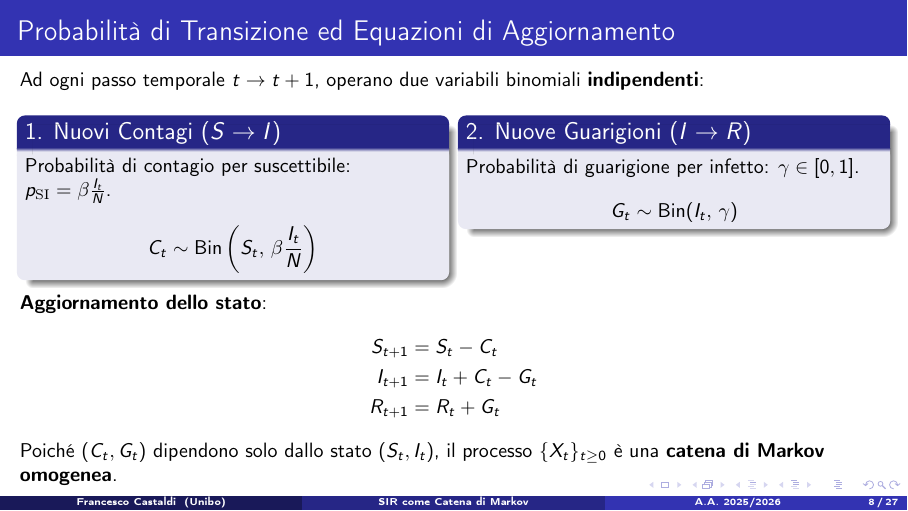
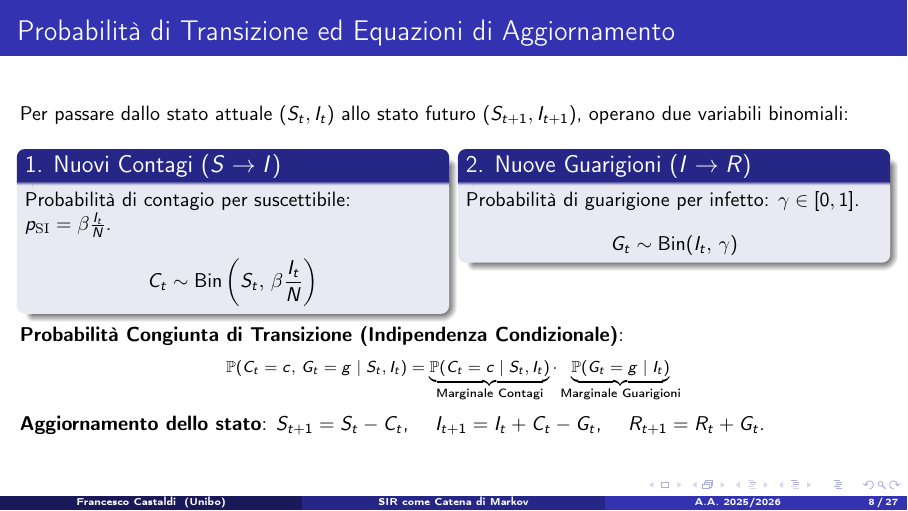
Before and after one commit to FrancescoCastaldi/sir-markov-chain, LaTeX slides (report/presentazione.tex): page 8 of 27. Compiled offline with pdfLaTeX.

Commit message:
Aggiorna Slide 8 con formula probabilita congiunta e ricompila presentazione.pdf

```diff
--- a/report/presentazione.tex
+++ b/report/presentazione.tex
@@ -303,7 +303,7 @@
 
 % SLIDE 8 — Probabilità di transizione
 \begin{frame}{Probabilità di Transizione ed Equazioni di Aggiornamento}
-    Ad ogni passo temporale $t \to t+1$, operano due variabili binomiali \textbf{indipendenti}:
+    Per passare dallo stato attuale $(S_t, I_t)$ allo stato futuro $(S_{t+1}, I_{t+1})$, operano due variabili binomiali:
 
     \begin{columns}[T]
         \begin{column}{0.48\textwidth}
@@ -320,20 +320,19 @@
         \end{column}
     \end{columns}
 
-    \vspace{0.2cm}
-    \textbf{Aggiornamento dello stato}:
-    \begin{align*}
-        S_{t+1} &= S_t - C_t \\
-        I_{t+1} &= I_t + C_t - G_t \\
-        R_{t+1} &= R_t + G_t
-    \end{align*}
+    \vspace{0.15cm}
+    \textbf{Probabilità Congiunta di Transizione (Indipendenza Condizionale)}:
+    \footnotesize
+    \[
+    \mathbb{P}(C_t = c, \, G_t = g \mid S_t, I_t) = \underbrace{\mathbb{P}(C_t = c \mid S_t, I_t)}_{\text{Marginale Contagi}} \cdot \underbrace{\mathbb{P}(G_t = g \mid I_t)}_{\text{Marginale Guarigioni}}
+    \]
+    \normalsize
 
-    Poiché $(C_t, G_t)$ dipendono solo dallo stato $(S_t, I_t)$, il processo $\{X_t\}_{t \ge 0}$ è una \textbf{catena di Markov omogenea}.
+    \textbf{Aggiornamento dello stato}: $S_{t+1} = S_t - C_t$, \quad $I_{t+1} = I_t + C_t - G_t$, \quad $R_{t+1} = R_t + G_t$.
 
     \note{
-        Le transizioni sono descritte da due estrazioni binomiali indipendenti:
-        il numero di contagi C_t e il numero di guarigioni G_t.
-        L'aggiornamento è lineare e preserva la somma N.
+        Per passare dallo stato attuale a quello futuro calcoliamo la probabilità congiunta di avere simultaneamente c contagi e g guarigioni.
+        Grazie all'indipendenza condizionale tra contagio e guarigione nello stesso passo temporale, la probabilità congiunta è il prodotto esatto delle due probabilità marginali binomiali.
     }
 \end{frame}
 
```
Also changed, not shown: report/presentazione.md (+6 -5 lines), report/presentazione.pdf, 1 other file.
